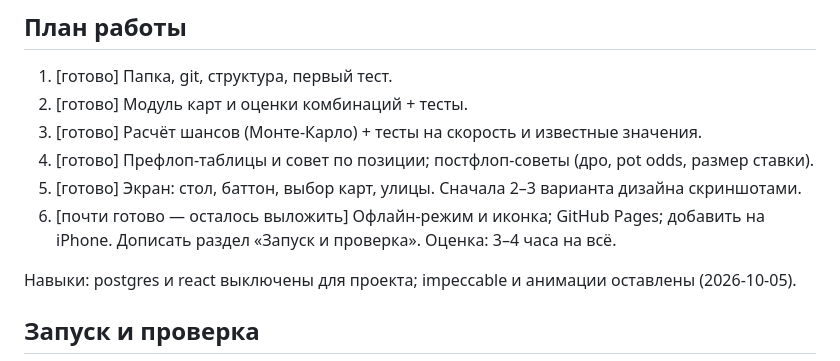
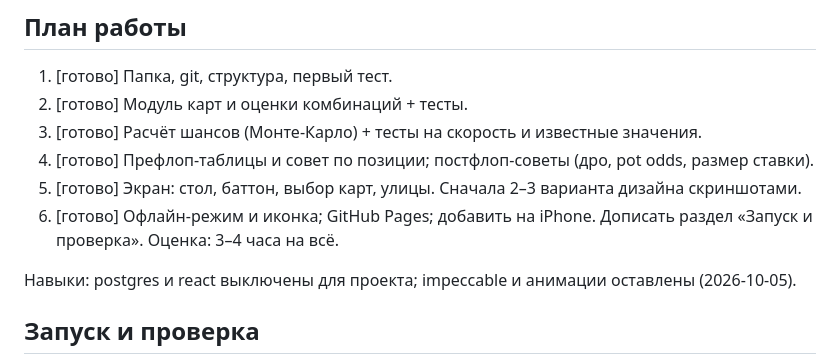
Before and after one commit to Haniken88/Poker-sovet, a Markdown page: CLAUDE.md, the part around the change. GitHub-like rendering.

Commit message:
Шаг 6 готов: сайт на GitHub Pages
Co-Authored-By: Claude Opus 5.5 <noreply@anthropic.com>

```diff
--- a/CLAUDE.md
+++ b/CLAUDE.md
@@ -55,7 +55,7 @@
 3. [готово] Расчёт шансов (Монте-Карло) + тесты на скорость и известные значения.
 4. [готово] Префлоп-таблицы и совет по позиции; постфлоп-советы (дро, pot odds, размер ставки).
 5. [готово] Экран: стол, баттон, выбор карт, улицы. Сначала 2–3 варианта дизайна скриншотами.
-6. [почти готово — осталось выложить] Офлайн-режим и иконка; GitHub Pages; добавить на iPhone. Дописать раздел «Запуск и проверка».
+6. [готово] Офлайн-режим и иконка; GitHub Pages; добавить на iPhone. Дописать раздел «Запуск и проверка».
    Оценка: 3–4 часа на всё.
 
 Навыки: postgres и react выключены для проекта; impeccable и анимации оставлены (2026-10-05).
```
